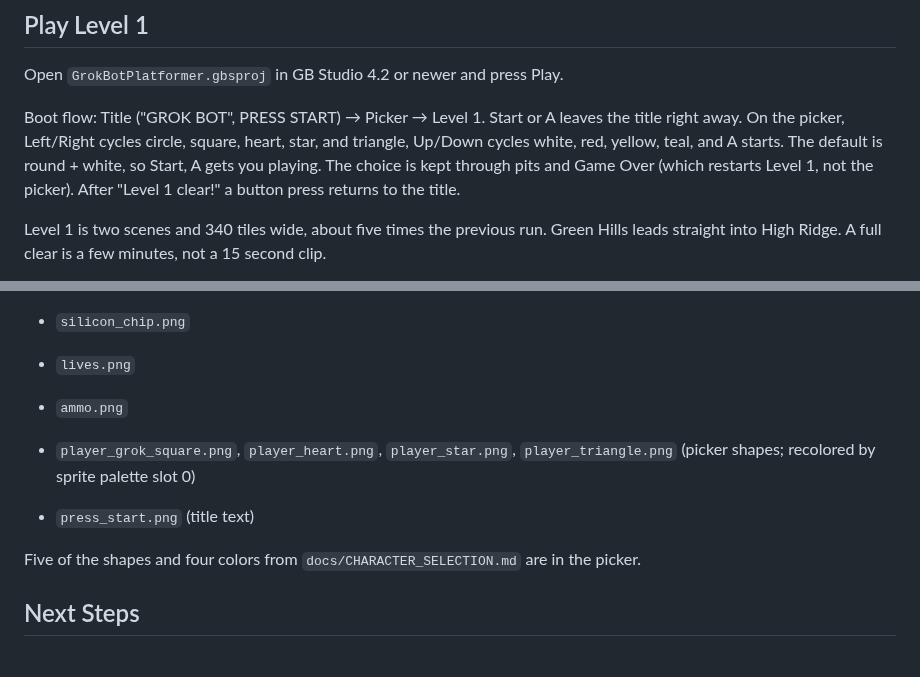
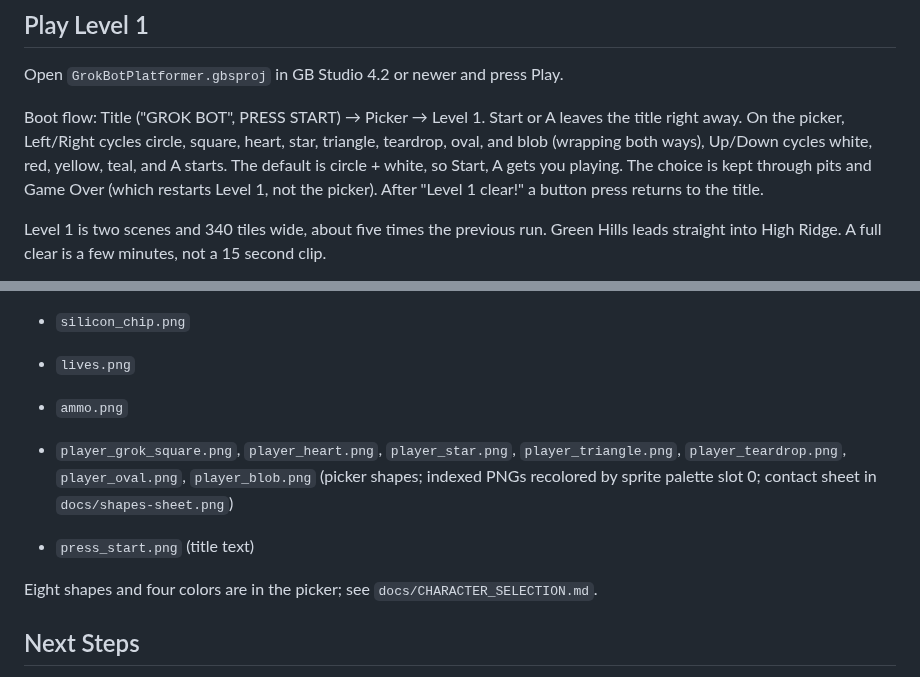
Before and after one commit to pileofflapjacks1/grok-bot-platformer, a Markdown page: README.md, 2 parts joined by grey strips. Rendered like a GitHub page.

Commit message:
Docs: CHARACTER_SELECTION, README and shapes contact sheet for eight shapes

```diff
--- a/README.md
+++ b/README.md
@@ -14,7 +14,7 @@ An original GB Studio platformer for the ModRetro Chromatic and other Game Boy C
 ## Play Level 1
 Open `GrokBotPlatformer.gbsproj` in GB Studio 4.2 or newer and press Play.
 
-Boot flow: Title ("GROK BOT", PRESS START) → Picker → Level 1. Start or A leaves the title right away. On the picker, Left/Right cycles circle, square, heart, star, and triangle, Up/Down cycles white, red, yellow, teal, and A starts. The default is round + white, so Start, A gets you playing. The choice is kept through pits and Game Over (which restarts Level 1, not the picker). After "Level 1 clear!" a button press returns to the title.
+Boot flow: Title ("GROK BOT", PRESS START) → Picker → Level 1. Start or A leaves the title right away. On the picker, Left/Right cycles circle, square, heart, star, triangle, teardrop, oval, and blob (wrapping both ways), Up/Down cycles white, red, yellow, teal, and A starts. The default is circle + white, so Start, A gets you playing. The choice is kept through pits and Game Over (which restarts Level 1, not the picker). After "Level 1 clear!" a button press returns to the title.
 
 Level 1 is two scenes and 340 tiles wide, about five times the previous run. Green Hills leads straight into High Ridge. A full clear is a few minutes, not a 15 second clip.
 
@@ -45,10 +45,10 @@ Level 1 sheets are in `assets/sprites/`:
 - `lives.png`
 - `ammo.png`
 
-- `player_grok_square.png`, `player_heart.png`, `player_star.png`, `player_triangle.png` (picker shapes; recolored by sprite palette slot 0)
+- `player_grok_square.png`, `player_heart.png`, `player_star.png`, `player_triangle.png`, `player_teardrop.png`, `player_oval.png`, `player_blob.png` (picker shapes; indexed PNGs recolored by sprite palette slot 0; contact sheet in `docs/shapes-sheet.png`)
 - `press_start.png` (title text)
 
-Five of the shapes and four colors from `docs/CHARACTER_SELECTION.md` are in the picker.
+Eight shapes and four colors are in the picker; see `docs/CHARACTER_SELECTION.md`.
 
 ## Next Steps
 1. Pull this project on the test computer, open it in GB Studio, and record a normal-speed clear.
```
Also changed, not shown: docs/CHARACTER_SELECTION.md (+55 -36 lines), docs/shapes-sheet.png (added).
